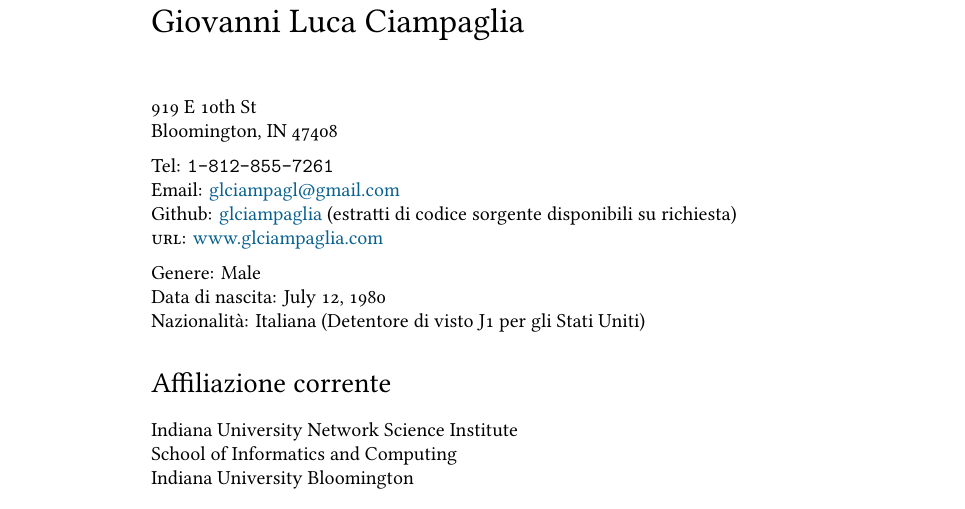
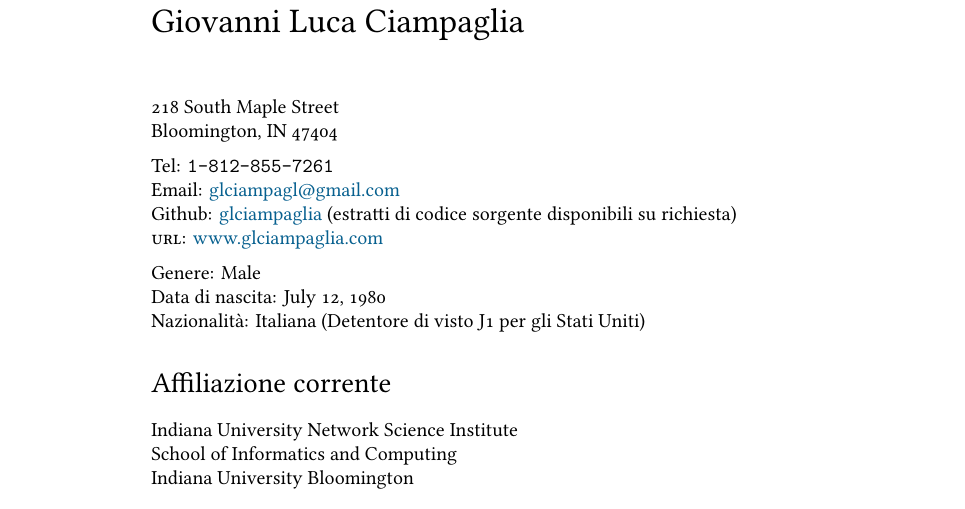
Before and after one commit to glciampaglia/cv-glc, a LaTeX CV (cv-glc-it.tex): part of page 1 of 4, cut so that both start at the same text. Compiled offline with XeLaTeX; a missing font is replaced by an installed copy or a similar font; a LaTeX package or settings file that is missing is left out.

Commit message:
Typo in address

```diff
--- a/cv-glc-it.tex
+++ b/cv-glc-it.tex
@@ -69,8 +69,8 @@
 \begin{document}
 {\LARGE Giovanni Luca Ciampaglia}\\[1cm]
 % \textcolor{gray}{\emph{(Joh-vah-nee Loo-kah Chahm-pa-yaa)}}\\[1cm]
-919 E 10th St \\
-Bloomington, IN 47408\\[.2cm]
+218 South Maple Street\\
+Bloomington, IN 47404\\[.2cm]
 Tel: \texttt{1-812-855-7261}\\
 Email: \href{mailto:gciampag@indiana.edu}{glciampagl@gmail.com}\\
 Github: \href{http://github.com/glciampaglia}{glciampaglia} (estratti di codice sorgente disponibili su richiesta)\\
```
